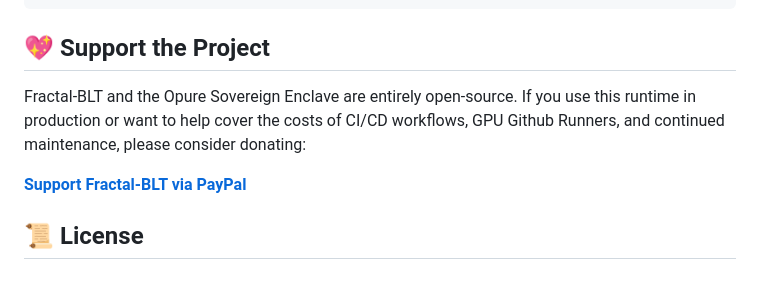
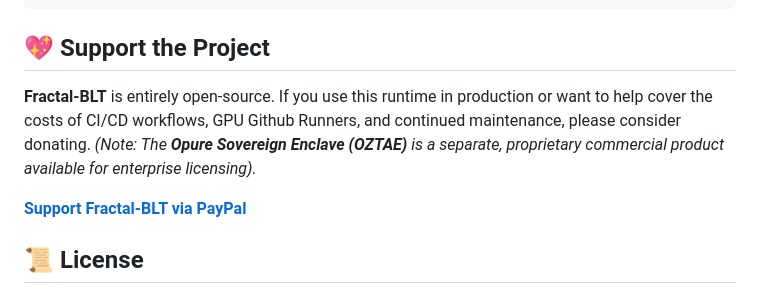
Before and after one commit to H4ZEY86/Fractal-BLT, a Markdown page: README.md, the part around the change. Rendered like a GitHub page.

Commit message:
docs: clarify the distinction between Fractal-BLT and the proprietary Opure Sovereign Enclave in the README

```diff
--- a/README.md
+++ b/README.md
@@ -93,7 +93,7 @@ curl -N -X POST http://localhost:8080/v1/chat/completions \
 
 ## 💖 Support the Project
 
-Fractal-BLT and the Opure Sovereign Enclave are entirely open-source. If you use this runtime in production or want to help cover the costs of CI/CD workflows, GPU Github Runners, and continued maintenance, please consider donating:
+**Fractal-BLT** is entirely open-source. If you use this runtime in production or want to help cover the costs of CI/CD workflows, GPU Github Runners, and continued maintenance, please consider donating. *(Note: The **Opure Sovereign Enclave (OZTAE)** is a separate, proprietary commercial product available for enterprise licensing).*
 
 **[Support Fractal-BLT via PayPal](https://www.paypal.com/paypalme/CDyer1986)**
 
```
